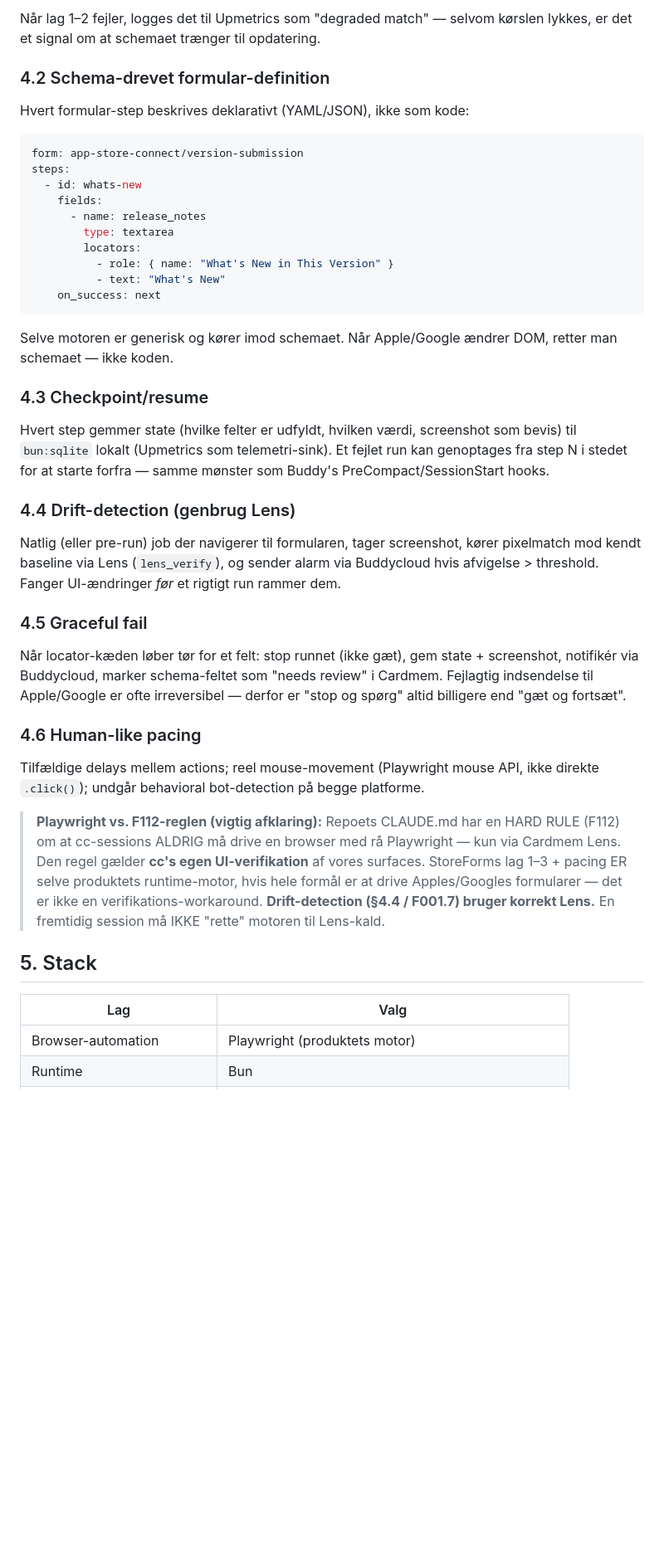
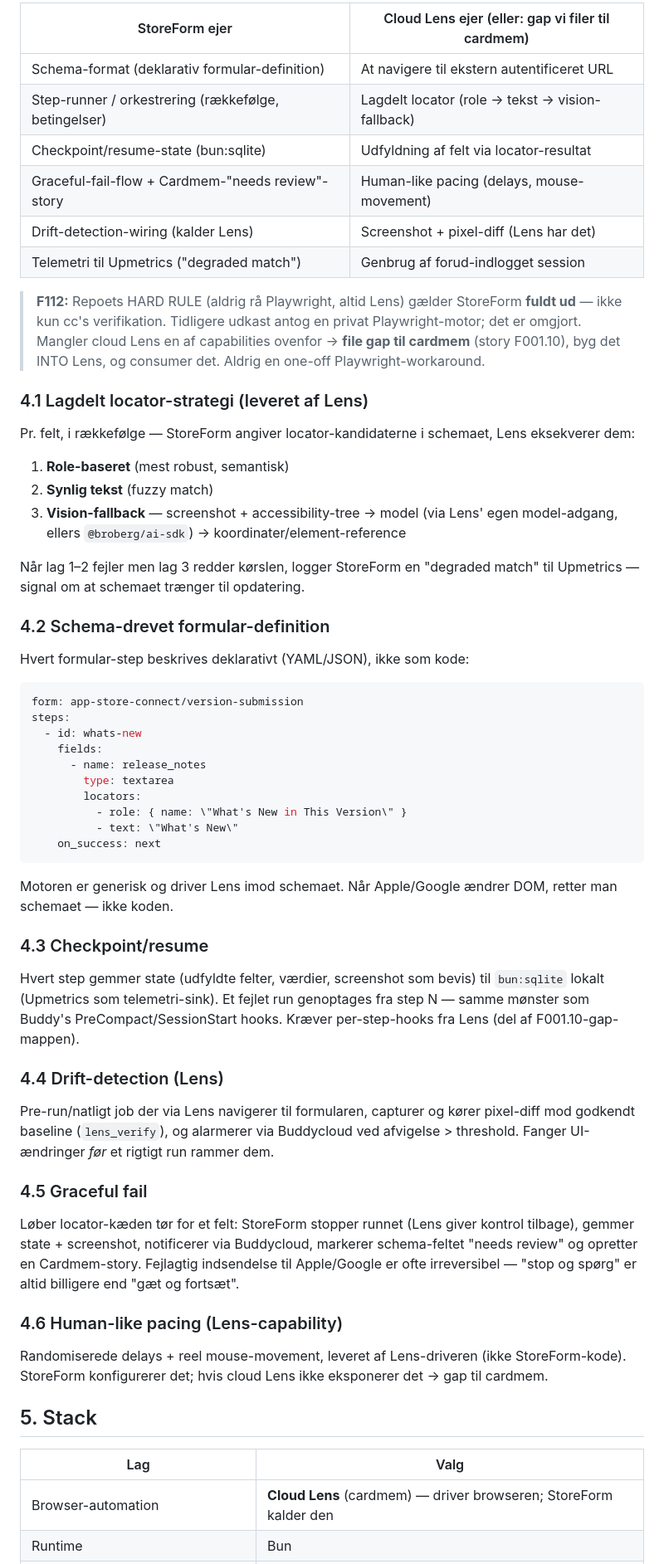
Before and after one commit to broberg-ai/storeform, a Markdown page: docs/features/F001-storeform-v1.md, the part around one of its changes. Shown at 83% size. Drawn GitHub-style; blank space fills up the shorter version.

````diff
--- a/docs/features/F001-storeform-v1.md
+++ b/docs/features/F001-storeform-v1.md
@@ -48,5 +47,22 @@ Pr. felt forsøges i rækkefølge:
 
-Når lag 1–2 fejler, logges det til Upmetrics som "degraded match" — selvom kørslen lykkes, er det et signal om at schemaet trænger til opdatering.
+| StoreForm ejer | Cloud Lens ejer (eller: gap vi filer til cardmem) |
+|---|---|
+| Schema-format (deklarativ formular-definition) | At navigere til ekstern autentificeret URL |
+| Step-runner / orkestrering (rækkefølge, betingelser) | Lagdelt locator (role → tekst → vision-fallback) |
+| Checkpoint/resume-state (bun:sqlite) | Udfyldning af felt via locator-resultat |
+| Graceful-fail-flow + Cardmem-\"needs review\"-story | Human-like pacing (delays, mouse-movement) |
+| Drift-detection-wiring (kalder Lens) | Screenshot + pixel-diff (Lens har det) |
+| Telemetri til Upmetrics (\"degraded match\") | Genbrug af forud-indlogget session |
+
+> **F112:** Repoets HARD RULE (aldrig rå Playwright, altid Lens) gælder StoreForm **fuldt ud** — ikke kun cc's verifikation. Tidligere udkast antog en privat Playwright-motor; det er omgjort. Mangler cloud Lens en af capabilities ovenfor → **file gap til cardmem** (story F001.10), byg det INTO Lens, og consumer det. Aldrig en one-off Playwright-workaround.
+
+### 4.1 Lagdelt locator-strategi (leveret af Lens)
+Pr. felt, i rækkefølge — StoreForm angiver locator-kandidaterne i schemaet, Lens eksekverer dem:
+1. **Role-baseret** (mest robust, semantisk)
+2. **Synlig tekst** (fuzzy match)
+3. **Vision-fallback** — screenshot + accessibility-tree → model (via Lens' egen model-adgang, ellers `@broberg/ai-sdk`) → koordinater/element-reference
+
+Når lag 1–2 fejler men lag 3 redder kørslen, logger StoreForm en \"degraded match\" til Upmetrics — signal om at schemaet trænger til opdatering.
 
 ### 4.2 Schema-drevet formular-definition
 Hvert formular-step beskrives deklarativt (YAML/JSON), ikke som kode:
@@ -59,30 +75,28 @@ steps:
       - name: release_notes
         type: textarea
         locators:
-          - role: { name: "What's New in This Version" }
-          - text: "What's New"
+          - role: { name: \"What's New in This Version\" }
+          - text: \"What's New\"
     on_success: next
 ```
 
-Selve motoren er generisk og kører imod schemaet. Når Apple/Google ændrer DOM, retter man schemaet — ikke koden.
+Motoren er generisk og driver Lens imod schemaet. Når Apple/Google ændrer DOM, retter man schemaet — ikke koden.
 
 ### 4.3 Checkpoint/resume
-Hvert step gemmer state (hvilke felter er udfyldt, hvilken værdi, screenshot som bevis) til `bun:sqlite` lokalt (Upmetrics som telemetri-sink). Et fejlet run kan genoptages fra step N i stedet for at starte forfra — samme mønster som Buddy's PreCompact/SessionStart hooks.
+Hvert step gemmer state (udfyldte felter, værdier, screenshot som bevis) til `bun:sqlite` lokalt (Upmetrics som telemetri-sink). Et fejlet run genoptages fra step N — samme mønster som Buddy's PreCompact/SessionStart hooks. Kræver per-step-hooks fra Lens (del af F001.10-gap-mappen).
 
-### 4.4 Drift-detection (genbrug Lens)
-Natlig (eller pre-run) job der navigerer til formularen, tager screenshot, kører pixelmatch mod kendt baseline via Lens (`lens_verify`), og sender alarm via Buddycloud hvis afvigelse > threshold. Fanger UI-ændringer *før* et rigtigt run rammer dem.
+### 4.4 Drift-detection (Lens)
+Pre-run/natligt job der via Lens navigerer til formularen, capturer og kører pixel-diff mod godkendt baseline (`lens_verify`), og alarmerer via Buddycloud ved afvigelse > threshold. Fanger UI-ændringer *før* et rigtigt run rammer dem.
 
 ### 4.5 Graceful fail
-Når locator-kæden løber tør for et felt: stop runnet (ikke gæt), gem state + screenshot, notifikér via Buddycloud, marker schema-feltet som "needs review" i Cardmem. Fejlagtig indsendelse til Apple/Google er ofte irreversibel — derfor er "stop og spørg" altid billigere end "gæt og fortsæt".
+Løber locator-kæden tør for et felt: StoreForm stopper runnet (Lens giver kontrol tilbage), gemmer state + screenshot, notificerer via Buddycloud, markerer schema-feltet \"needs review\" og opretter en Cardmem-story. Fejlagtig indsendelse til Apple/Google er ofte irreversibel — \"stop og spørg\" er altid billigere end \"gæt og fortsæt\".
 
-### 4.6 Human-like pacing
-Tilfældige delays mellem actions; reel mouse-movement (Playwright mouse API, ikke direkte `.click()`); undgår behavioral bot-detection på begge platforme.
-
-> **Playwright vs. F112-reglen (vigtig afklaring):** Repoets CLAUDE.md har en HARD RULE (F112) om at cc-sessions ALDRIG må drive en browser med rå Playwright — kun via Cardmem Lens. Den regel gælder **cc's egen UI-verifikation** af vores surfaces. StoreForms lag 1–3 + pacing ER selve produktets runtime-motor, hvis hele formål er at drive Apples/Googles formularer — det er ikke en verifikations-workaround. **Drift-detection (§4.4 / F001.7) bruger korrekt Lens.** En fremtidig session må IKKE "rette" motoren til Lens-kald.
+### 4.6 Human-like pacing (Lens-capability)
+Randomiserede delays + reel mouse-movement, leveret af Lens-driveren (ikke StoreForm-kode). StoreForm konfigurerer det; hvis cloud Lens ikke eksponerer det → gap til cardmem.
 
 ## 5. Stack
 
 | Lag | Valg |
 |---|---|
-| Browser-automation | Playwright (produktets motor) |
+| Browser-automation | **Cloud Lens** (cardmem) — driver browseren; StoreForm kalder den |
 | Runtime | Bun |
````
Also changed, not shown: other parts of docs/features/F001-storeform-v1.md (+29 -39 lines).
